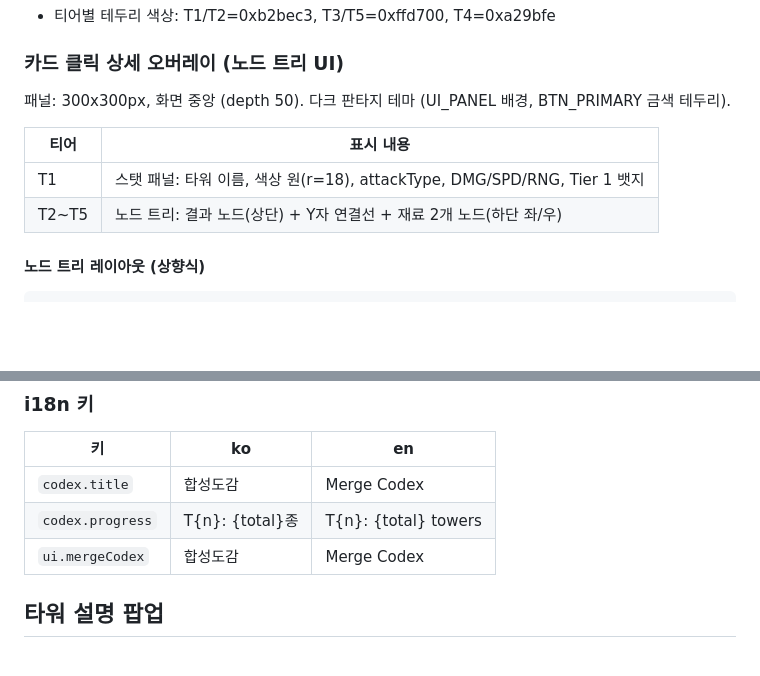
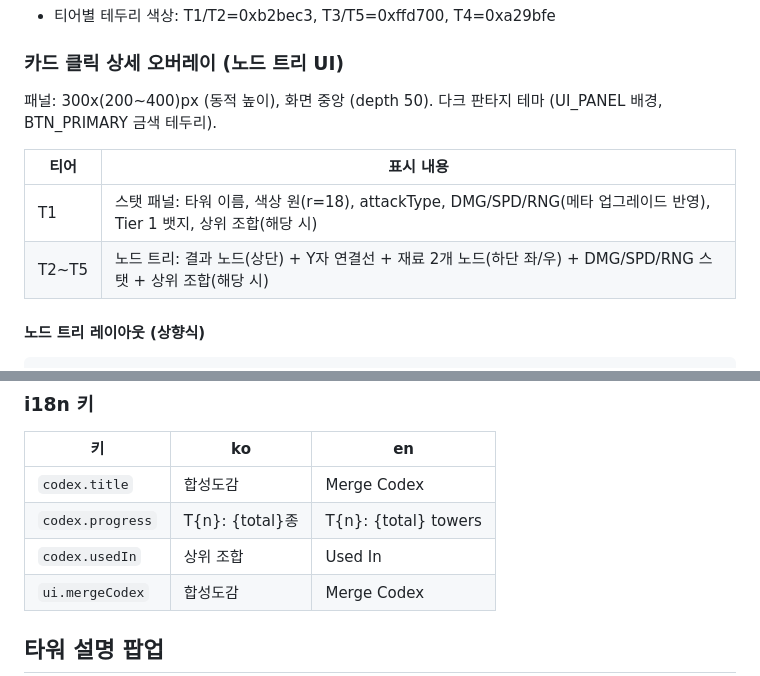
Before and after one commit to ddavil62/defense_fantasy, a Markdown page: docs/systems/ui.md, 2 parts joined by grey strips. Rendered like a GitHub page; blank space fills up the shorter version.

```diff
--- a/docs/systems/ui.md
+++ b/docs/systems/ui.md
@@ -313,12 +313,12 @@ T1~T5 전체 112종(기본 10 + 합성 102) 타워를 발견 여부와 무관하
 
 ### 카드 클릭 상세 오버레이 (노드 트리 UI)
 
-패널: 300x300px, 화면 중앙 (depth 50). 다크 판타지 테마 (UI_PANEL 배경, BTN_PRIMARY 금색 테두리).
+패널: 300x(200~400)px (동적 높이), 화면 중앙 (depth 50). 다크 판타지 테마 (UI_PANEL 배경, BTN_PRIMARY 금색 테두리).
 
 | 티어 | 표시 내용 |
 |---|---|
-| T1 | 스탯 패널: 타워 이름, 색상 원(r=18), attackType, DMG/SPD/RNG, Tier 1 뱃지 |
-| T2~T5 | 노드 트리: 결과 노드(상단) + Y자 연결선 + 재료 2개 노드(하단 좌/우) |
+| T1 | 스탯 패널: 타워 이름, 색상 원(r=18), attackType, DMG/SPD/RNG(메타 업그레이드 반영), Tier 1 뱃지, 상위 조합(해당 시) |
+| T2~T5 | 노드 트리: 결과 노드(상단) + Y자 연결선 + 재료 2개 노드(하단 좌/우) + DMG/SPD/RNG 스탯 + 상위 조합(해당 시) |
 
 #### 노드 트리 레이아웃 (상향식)
 
@@ -380,6 +442,7 @@ T1~T5 전체 112종(기본 10 + 합성 102) 타워를 발견 여부와 무관하
 |---|---|---|
 | `codex.title` | 합성도감 | Merge Codex |
 | `codex.progress` | T{n}: {total}종 | T{n}: {total} towers |
+| `codex.usedIn` | 상위 조합 | Used In |
 | `ui.mergeCodex` | 합성도감 | Merge Codex |
 
 ## 타워 설명 팝업
```
Also changed, not shown: other parts of docs/systems/ui.md (+64 -2 lines), docs/CHANGELOG.md (+15 -7 lines), docs/PROJECT.md (+2 -2 lines).
